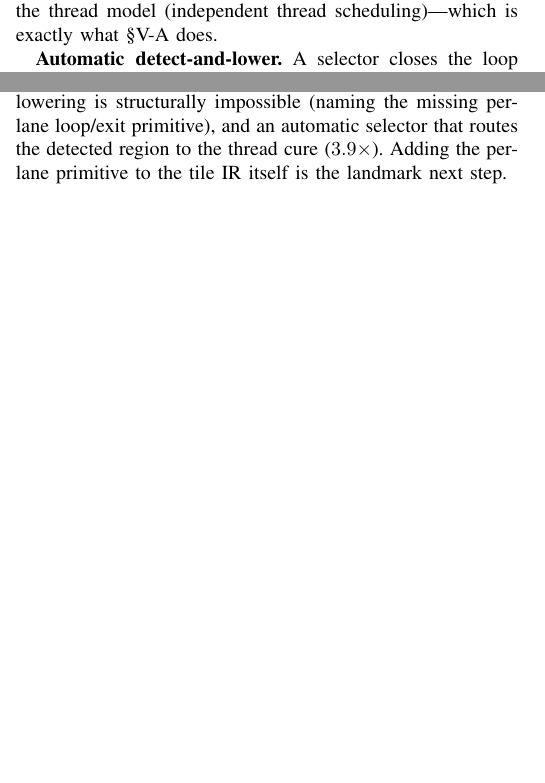
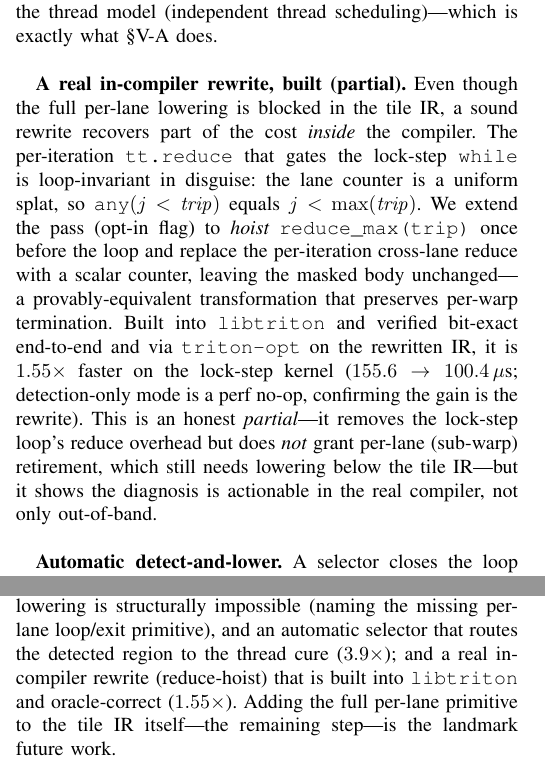
Before and after one commit to alepot55/gpufsm, a LaTeX paper (paper2/gpufsm2.tex): two parts of the columns of pages 3 and 5 of 7, joined at a grey line, cut so that both start at the same text, the shorter picture padded with empty space. Compiled offline with pdfLaTeX; a missing font is replaced by an installed copy or a similar font; a LaTeX package or settings file that is missing is left out.

Commit message:
docs(F3): fold the real in-compiler reduce-hoist (1.55x) into paper2 sec:compiler + RFC
sec:compiler now reports a real in-compiler rewrite built into libtriton (hoist reduce_max(trip) +
scalar counter, provably equivalent, oracle-correct, 1.55x), positioned honestly as a PARTIAL win
(trims the lock-step reduce; does not give per-lane sub-warp retirement -> still needs below-TritonGPU
lowering). Conclusion + RFC Evidence updated accordingly. Paper 7pp, 0 undefined/0 overfull.

```diff
--- a/paper2/gpufsm2.tex
+++ b/paper2/gpufsm2.tex
@@ -231,6 +231,19 @@ structured tile control flow. This names the missing IR primitive precisely: a \
 (sub-tile) loop/exit op}. The cure must lower \emph{below} the tile IR to the thread model (independent
 thread scheduling)---which is exactly what \S\ref{sec:implemented} does.
 
+\textbf{A real in-compiler rewrite, built (partial).} Even though the full per-lane lowering is
+blocked in the tile IR, a sound rewrite recovers part of the cost \emph{inside} the compiler. The
+per-iteration \texttt{tt.reduce} that gates the lock-step \texttt{while} is loop-invariant in disguise:
+the lane counter is a uniform splat, so \texttt{any}$(j<\mathit{trip})$ equals $j<\max(\mathit{trip})$.
+We extend the pass (opt-in flag) to \emph{hoist} \texttt{reduce\_max(trip)} once before the loop and
+replace the per-iteration cross-lane reduce with a scalar counter, leaving the masked body unchanged---a
+provably-equivalent transformation that preserves per-warp termination. Built into \texttt{libtriton} and
+verified bit-exact end-to-end and via \texttt{triton-opt} on the rewritten IR, it is \textbf{$1.55\times$}
+faster on the lock-step kernel ($155.6\rightarrow100.4\,\mu$s; detection-only mode is a perf no-op,
+confirming the gain is the rewrite). This is an honest \emph{partial}---it removes the lock-step loop's
+reduce overhead but does \emph{not} grant per-lane (sub-warp) retirement, which still needs lowering
+below the tile IR---but it shows the diagnosis is actionable in the real compiler, not only out-of-band.
+
 \textbf{Automatic detect-and-lower.} A selector closes the loop (Fig.~\ref{fig:selector}): it runs the
 detection pass, and when the lock-step signature is present routes the region to the thread lowering,
 otherwise keeps the tile path.
@@ -382,8 +395,9 @@ regime. The cure is a named, bounded IR primitive whose lowering we implement an
 the residual by construction ($4.2\times$ over the tile lowering). We take it into the real compiler: a
 TritonGPU pass that detects the lock-step region in \texttt{libtriton}, a proof that the in-tile-IR
 lowering is structurally impossible (naming the missing per-lane loop/exit primitive), and an automatic
-selector that routes the detected region to the thread cure ($3.9\times$). Adding the per-lane primitive
-to the tile IR itself is the landmark next step.
+selector that routes the detected region to the thread cure ($3.9\times$); and a real in-compiler
+rewrite (reduce-hoist) that is built into \texttt{libtriton} and oracle-correct ($1.55\times$). Adding the
+full per-lane primitive to the tile IR itself---the remaining step---is the landmark future work.
 
 \begin{figure}[t]\centering\includegraphics[width=\columnwidth]{figures/fig_decomposition.png}
 \caption{NFA worklist throughput (batch 16384, $\le 64$ states) climbs as each regret component is
```
Also changed, not shown: docs/rfc/triton-per-lane-region.md (+5 -0 lines), paper2/gpufsm2.pdf.
